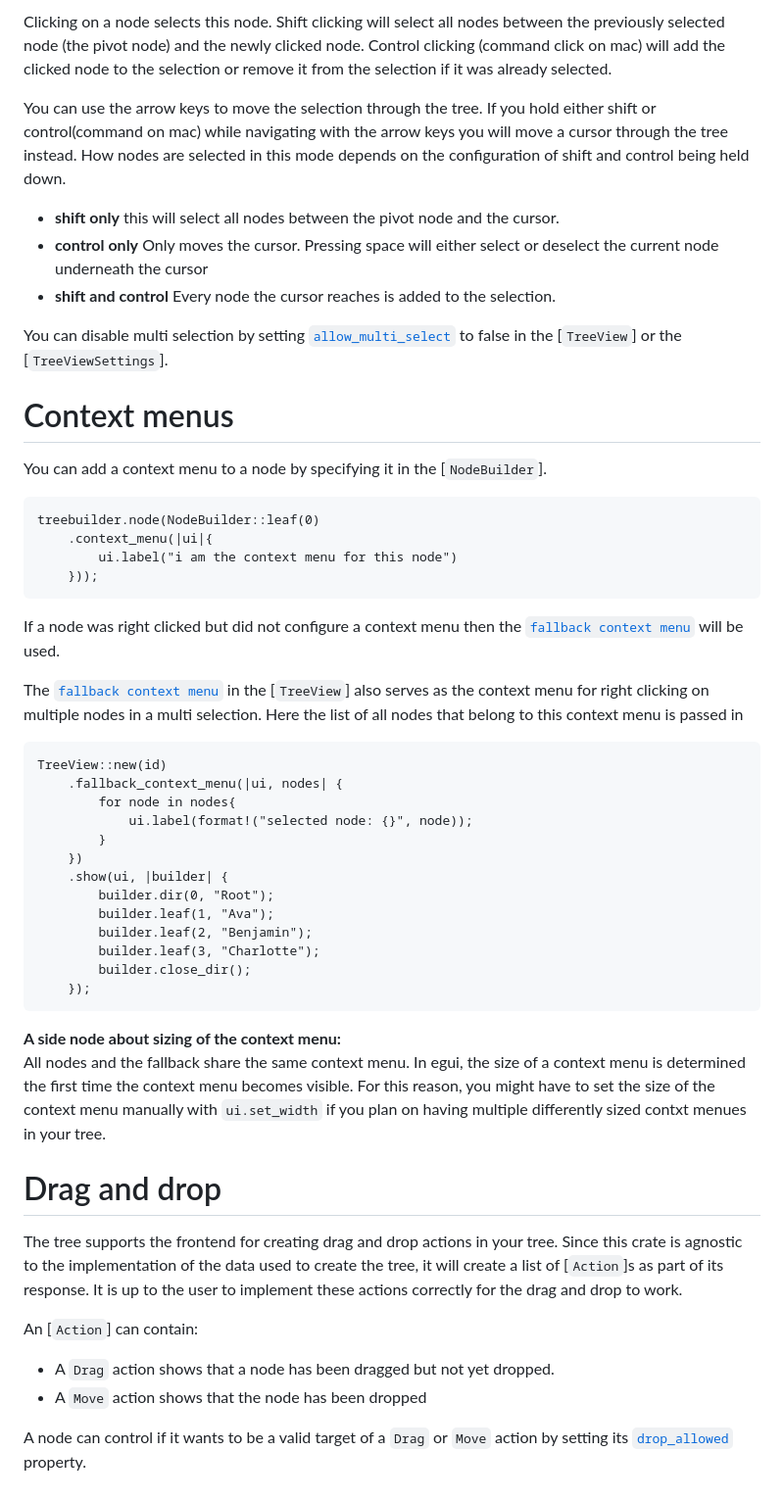
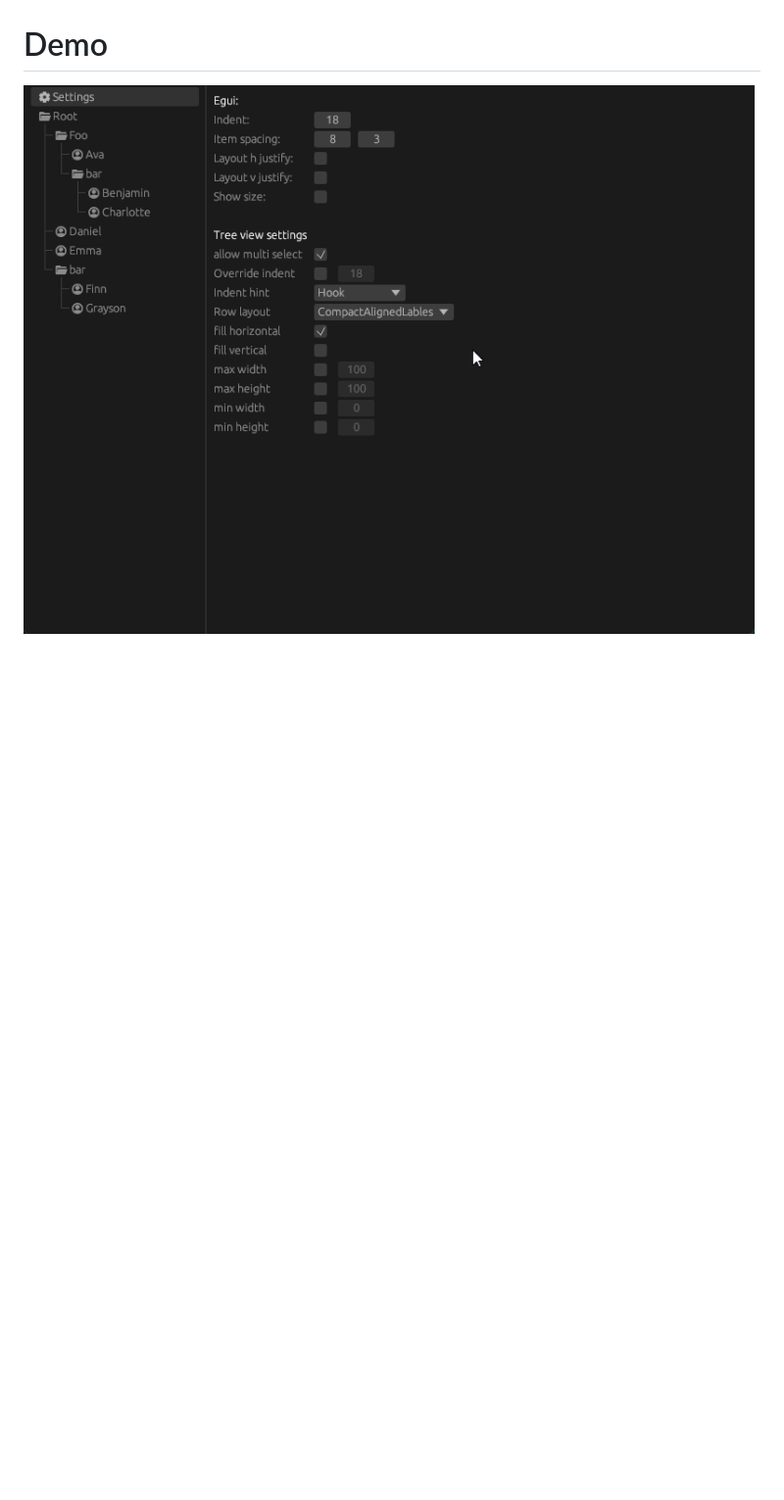
Before and after one commit to LennysLounge/egui_ltreeview, a Markdown page: README.md, the part around the change printed below. Shown: that part at 98% size. GitHub-like rendering; pictures changed too: demo.gif (added); blank space fills up the shorter version.

````diff
--- a/README.md
+++ b/README.md
@@ -78,63 +38,2 @@ windows file exploror and supports all the common keyboard navigation behaviors.
-Clicking on a node selects this node. Shift clicking will select all nodes between the previously selected
-node (the pivot node) and the newly clicked node. Control clicking (command click on mac) will add the
-clicked node to the selection or remove it from the selection if it was already selected.
-
-You can use the arrow keys to move the selection through the tree. If you hold either shift or control(command on mac)
-while navigating with the arrow keys you will move a cursor through the tree instead. How nodes are selected in this
-mode depends on the configuration of shift and control being held down.
-* **shift only** this will select all nodes between the pivot node and the cursor.
-* **control only** Only moves the cursor. Pressing space will either select or deselect the current node underneath the cursor
-* **shift and control** Every node the cursor reaches is added to the selection.
-
-You can disable multi selection by setting [`allow_multi_select`](TreeView::allow_multi_selection) to
-false in the [`TreeView`] or the [`TreeViewSettings`].
-
-# Context menus
-You can add a context menu to a node by specifying it in the [`NodeBuilder`].
-```
-treebuilder.node(NodeBuilder::leaf(0)
-    .context_menu(|ui|{
-        ui.label("i am the context menu for this node")
-    }));
-```
-If a node was right clicked but did not configure a context menu then the [`fallback context menu`](TreeView::fallback_context_menu)
-will be used.
-
-The [`fallback context menu`](TreeView::fallback_context_menu) in the [`TreeView`] also serves as the context menu
-for right clicking on multiple nodes in a multi selection. Here the list of all nodes that belong to this context menu is passed in
-
-```
-TreeView::new(id)
-    .fallback_context_menu(|ui, nodes| {
-        for node in nodes{
-            ui.label(format!("selected node: {}", node));
-        }
-    })
-    .show(ui, |builder| {
-        builder.dir(0, "Root");
-        builder.leaf(1, "Ava");
-        builder.leaf(2, "Benjamin");
-        builder.leaf(3, "Charlotte");
-        builder.close_dir();
-    });
-```
-
-
-**A side node about sizing of the context menu:**
-All nodes and the fallback share the same context menu. In egui, the size of a context menu
-is determined the first time the context menu becomes visible. For this reason, you might have
-to set the size of the context menu manually with `ui.set_width` if you plan on having multiple
-differently sized contxt menues in your tree.
-
-# Drag and drop
-The tree supports the frontend for creating drag and drop actions in your tree.
-Since this crate is agnostic to the implementation of the data used to create the tree, it will
-create a list of [`Action`]s as part of its response. It is up to the user to implement these actions
-correctly for the drag and drop to work.
-
-An [`Action`] can contain:
-* A `Drag` action shows that a node has been dragged but not yet dropped.
-* A `Move` action shows that the node has been dropped
-
-A node can control if it wants to be a valid target of a `Drag` or `Move` action by setting
-its [`drop_allowed`](NodeBuilder::drop_allowed) property.
+# Demo
+![Demo showing selection, moving and creation of files in the tree view](demo.gif)
````
Also changed, not shown: other parts of README.md (+13 -53 lines), 1 other file.
